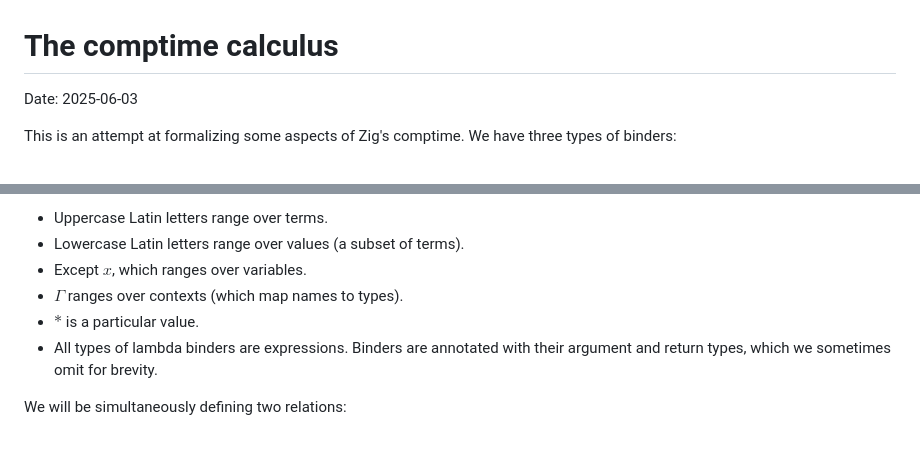
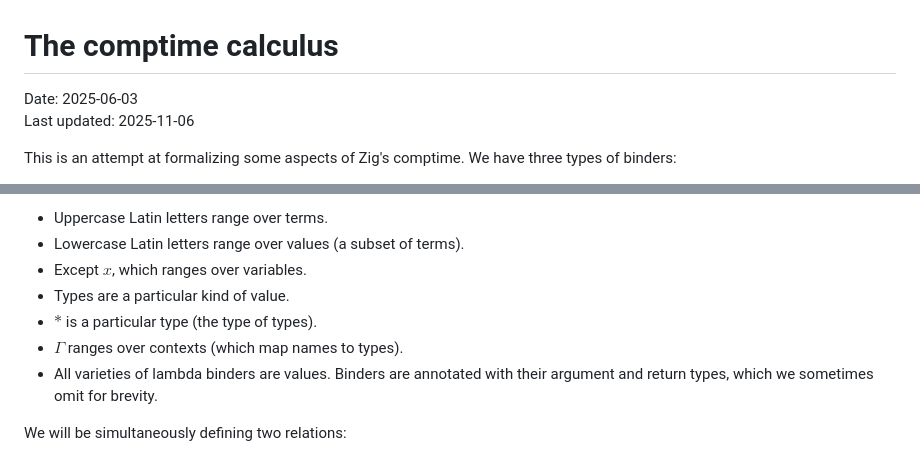
Before and after one commit to pithlessly/pithlessly.github.io, a Markdown page: comptime-calculus.md, 2 parts joined by grey strips. Rendered like a GitHub page.

Commit message:
comptime-calculus: clarify some conventions

```diff
--- a/comptime-calculus.md
+++ b/comptime-calculus.md
@@ -1,6 +1,6 @@
 # The comptime calculus
 
-<time datetime="2025-06-03">Date: 2025-06-03</time>
+<time datetime="2025-06-03">Date: 2025-06-03<br/>Last updated: 2025-11-06</time>
 
 This is an attempt at formalizing some aspects of Zig's comptime.
 We have three types of binders:
@@ -21,9 +21,10 @@ Conventions:
 - Uppercase Latin letters range over terms.
 - Lowercase Latin letters range over values (a subset of terms).
 - Except $x$, which ranges over variables.
+- Types are a particular kind of value.
+- $*$ is a particular type (the type of types).
 - $\Gamma$ ranges over contexts (which map names to types).
-- $*$ is a particular value.
-- All types of lambda binders are expressions.
+- All varieties of lambda binders are values.
   Binders are annotated with their argument and return types,
   which we sometimes omit for brevity.
 
```
